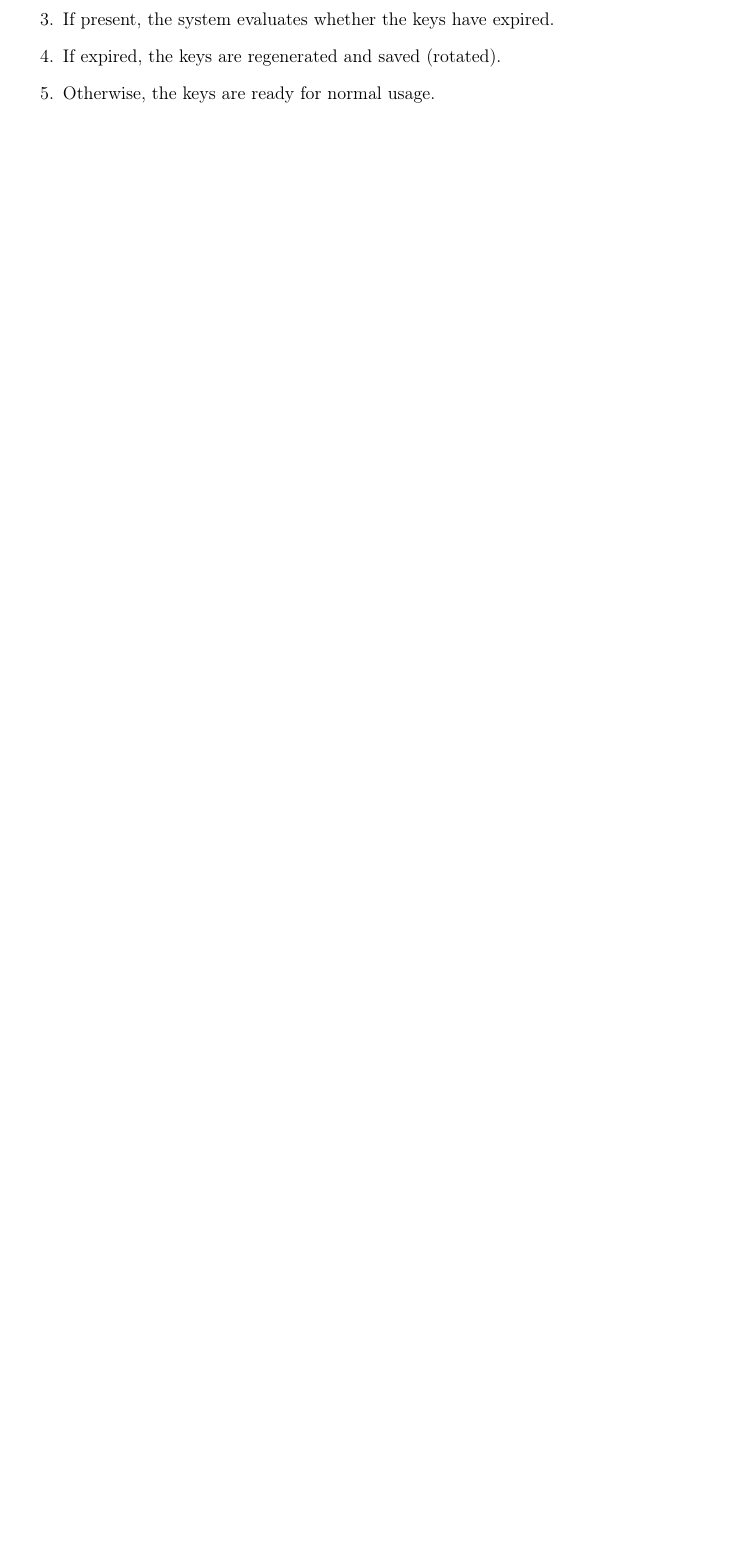
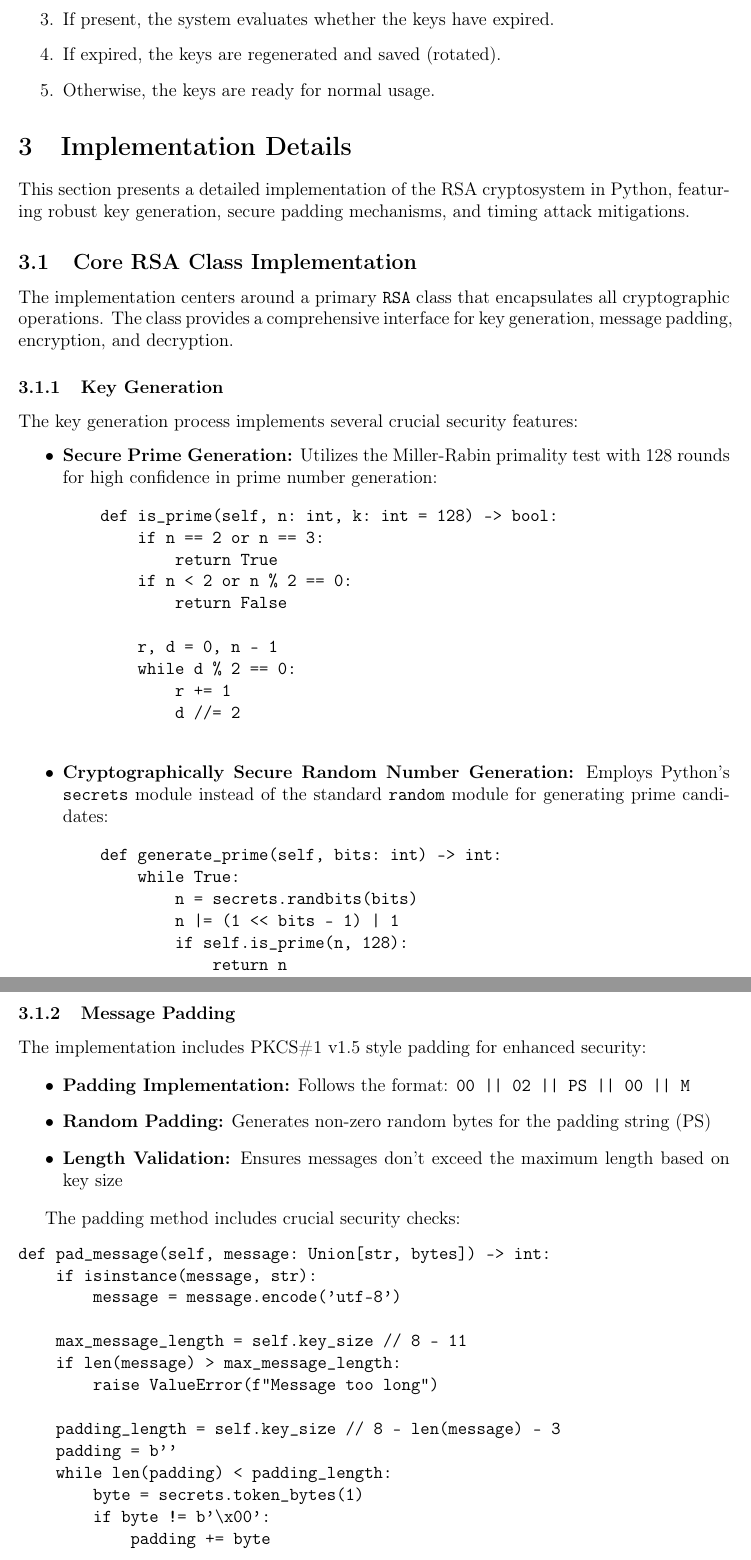
Before and after one commit to AymanYouss/rsa-implementation, a LaTeX document (report.tex): part of page 4 of 6 before the commit and two parts of pages 4 and 5 of 8 after it, the two joined at a grey line, cut so that both start at the same text, the shorter picture padded with empty space. Compiled offline with pdfLaTeX.

Commit message:
Update report.tex
Added the rsa implementation part to the report

```diff
--- a/report.tex
+++ b/report.tex
@@ -141,4 +141,69 @@ In Figure~\ref{fig:key_management_workflow}:
 \end{enumerate}
 
 % -------------------------------------------------------------------
-% 3. SECURITY ANALYSIS
+% 3. Implementation Details
+% -------------------------------------------------------------------
+
+\section{Implementation Details}
+This section presents a detailed implementation of the RSA cryptosystem in Python, featuring robust key generation, secure padding mechanisms, and timing attack mitigations.
+
+\subsection{Core RSA Class Implementation}
+The implementation centers around a primary \texttt{RSA} class that encapsulates all cryptographic operations. The class provides a comprehensive interface for key generation, message padding, encryption, and decryption.
+
+\subsubsection{Key Generation}
+The key generation process implements several crucial security features:
+
+\begin{itemize}
+    \item \textbf{Secure Prime Generation:} Utilizes the Miller-Rabin primality test with 128 rounds for high confidence in prime number generation:
+    \begin{verbatim}
+    def is_prime(self, n: int, k: int = 128) -> bool:
+        if n == 2 or n == 3:
+            return True
+        if n < 2 or n % 2 == 0:
+            return False
+
+        r, d = 0, n - 1
+        while d % 2 == 0:
+            r += 1
+            d //= 2
+    \end{verbatim}
+
+    \item \textbf{Cryptographically Secure Random Number Generation:} Employs Python's \texttt{secrets} module instead of the standard \texttt{random} module for generating prime candidates:
+    \begin{verbatim}
+    def generate_prime(self, bits: int) -> int:
+        while True:
+            n = secrets.randbits(bits)
+            n |= (1 << bits - 1) | 1
+            if self.is_prime(n, 128):
+                return n
+    \end{verbatim}
+\end{itemize}
+
+\subsubsection{Message Padding}
+The implementation includes PKCS\#1 v1.5 style padding for enhanced security:
+
+\begin{itemize}
+    \item \textbf{Padding Implementation:} Follows the format: \texttt{00 || 02 || PS || 00 || M}
+    \item \textbf{Random Padding:} Generates non-zero random bytes for the padding string (PS)
+    \item \textbf{Length Validation:} Ensures messages don't exceed the maximum length based on key size
+\end{itemize}
+
+The padding method includes crucial security checks:
+\begin{verbatim}
+def pad_message(self, message: Union[str, bytes]) -> int:
+    if isinstance(message, str):
+        message = message.encode('utf-8')
+
+    max_message_length = self.key_size // 8 - 11
+    if len(message) > max_message_length:
+        raise ValueError(f"Message too long")
+
+    padding_length = self.key_size // 8 - len(message) - 3
+    padding = b''
+    while len(padding) < padding_length:
+        byte = secrets.token_bytes(1)
+        if byte != b'\x00':
+            padding += byte
+\end{verbatim}
+
+\subsubsection{Encryption and Decryption}
@@ -144,0 +233,2 @@ In Figure~\ref{fig:key_management_workflow}:
+\begin{itemize}
+    \item \textbf{Timing Measurements:} Records encryption and decryption times:
@@ -144,0 +249 @@ In Figure~\ref{fig:key_management_workflow}:
+    \item \textbf{Strong Prime Generation:} Uses cryptographically secure random number generation
```
Also changed, not shown: report.tex (56 more changed lines).
